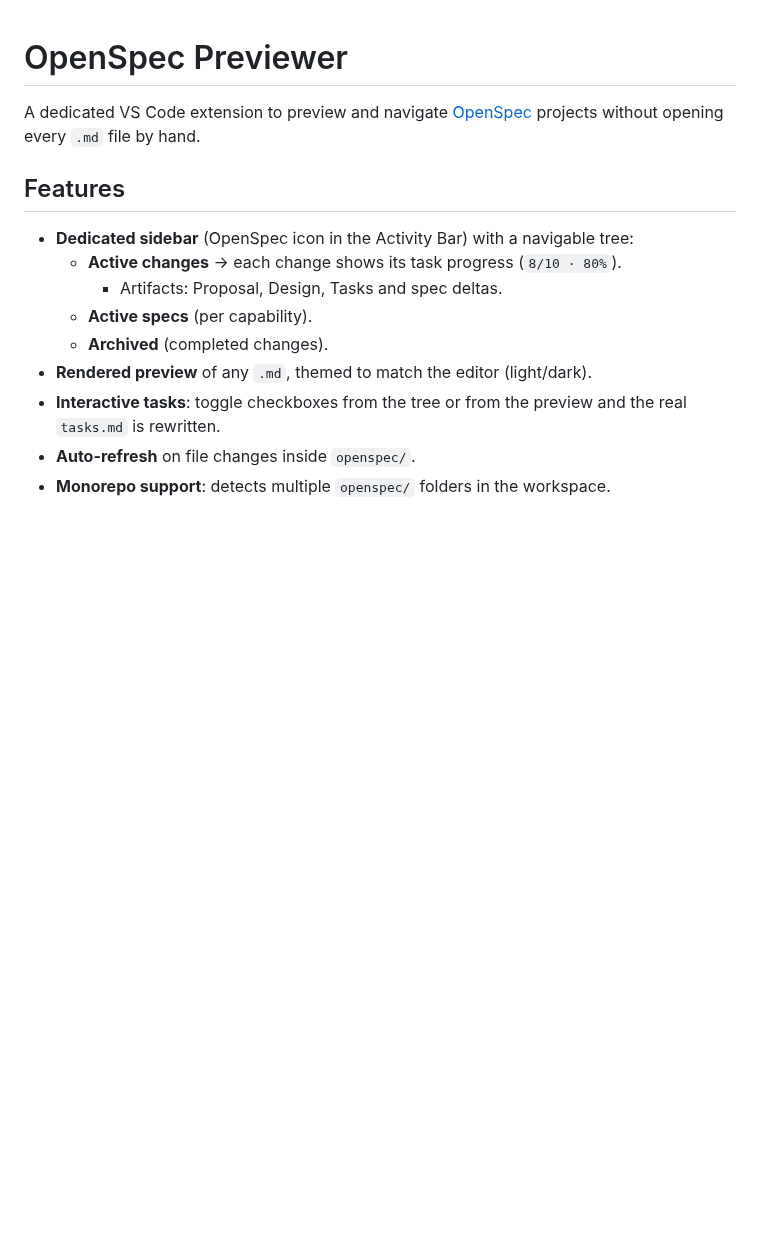
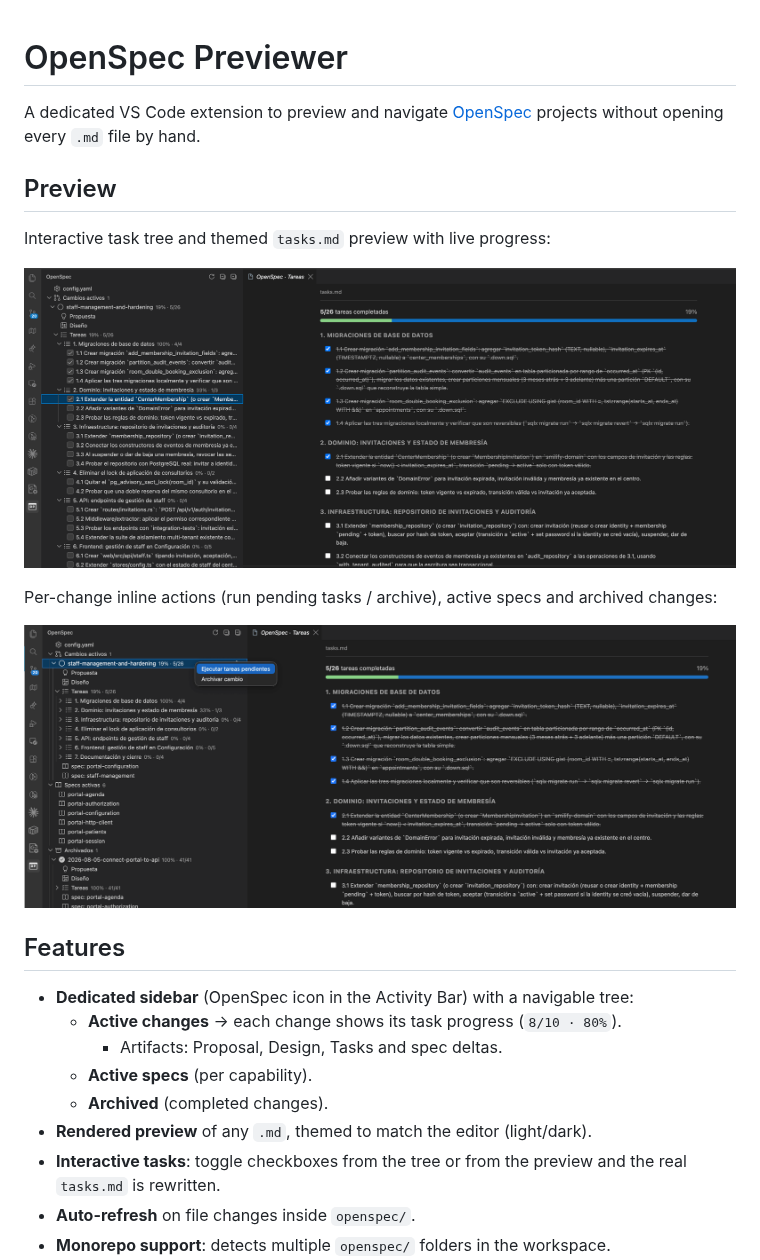
Before and after one commit to jsoncr/VSOpenSpec, a Markdown page: README.md, the part around the change. Rendered like a GitHub page; pictures changed too: media/screenshot001.png (added), media/screenshot002.png (added); blank space fills up the shorter version.

Commit message:
docs: add screenshots preview to README; bump to 0.2.0 changelog
Co-Authored-By: Claude Opus 4.8 (1M context) <noreply@anthropic.com>

```diff
--- a/README.md
+++ b/README.md
@@ -1,6 +1,16 @@
 # OpenSpec Previewer
 
 A dedicated VS Code extension to preview and navigate [OpenSpec](https://openspec.dev/) projects without opening every `.md` file by hand.
+
+## Preview
+
+Interactive task tree and themed `tasks.md` preview with live progress:
+
+![OpenSpec tree and task preview](media/screenshot001.png)
+
+Per-change inline actions (run pending tasks / archive), active specs and archived changes:
+
+![OpenSpec change actions, specs and archive](media/screenshot002.png)
 
 ## Features
 
```
Also changed, not shown: CHANGELOG.md (+9 -1 lines), media/icon.png, media/logoospv.png, 2 other files.
